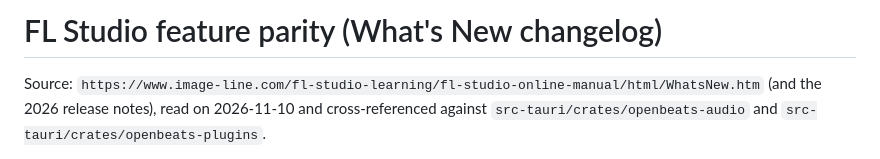
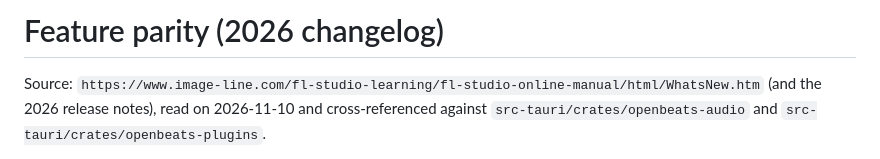
Before and after one commit to blsphmicwillow/OpenBeats, a Markdown page: docs/FEATURE_PARITY.md, the part around the change. GitHub-like rendering.

```diff
--- a/docs/FL_PARITY.md
+++ b/docs/FEATURE_PARITY.md
@@ -1,4 +1,4 @@
-# FL Studio feature parity (What's New changelog)
+# Feature parity (2026 changelog)
 
 Source: `https://www.image-line.com/fl-studio-learning/fl-studio-online-manual/html/WhatsNew.htm`
 (and the 2026 release notes), read on 2026-11-10 and cross-referenced against
```
Also changed, not shown: README.md (+26 -6 lines), docs/STUDIO_ARCHITECTURE.md (renamed from docs/FL_ARCHITECTURE.md, +1 -1 lines), docs/screenshots/customisation.png (added), docs/screenshots/studio-default.png (added), 5 other files.
